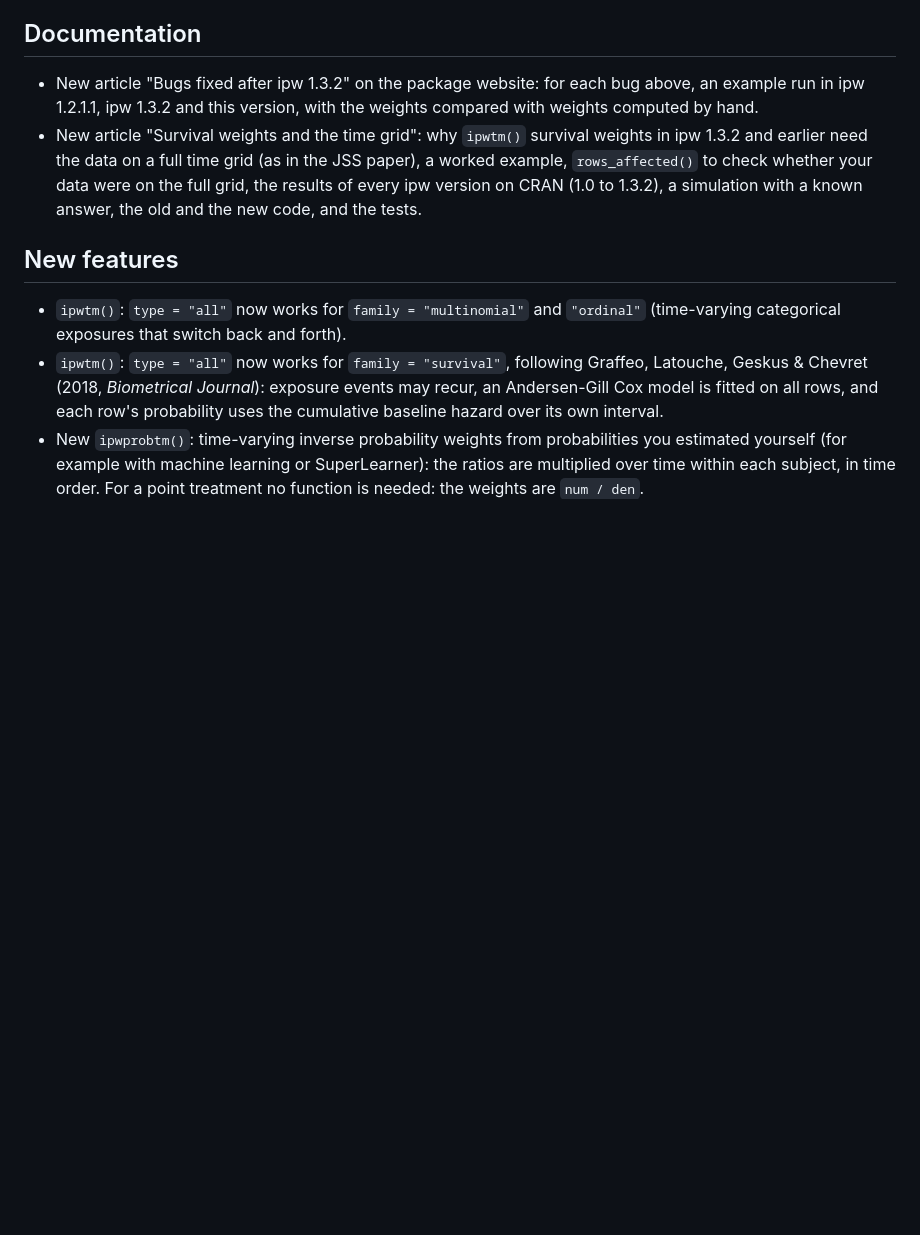
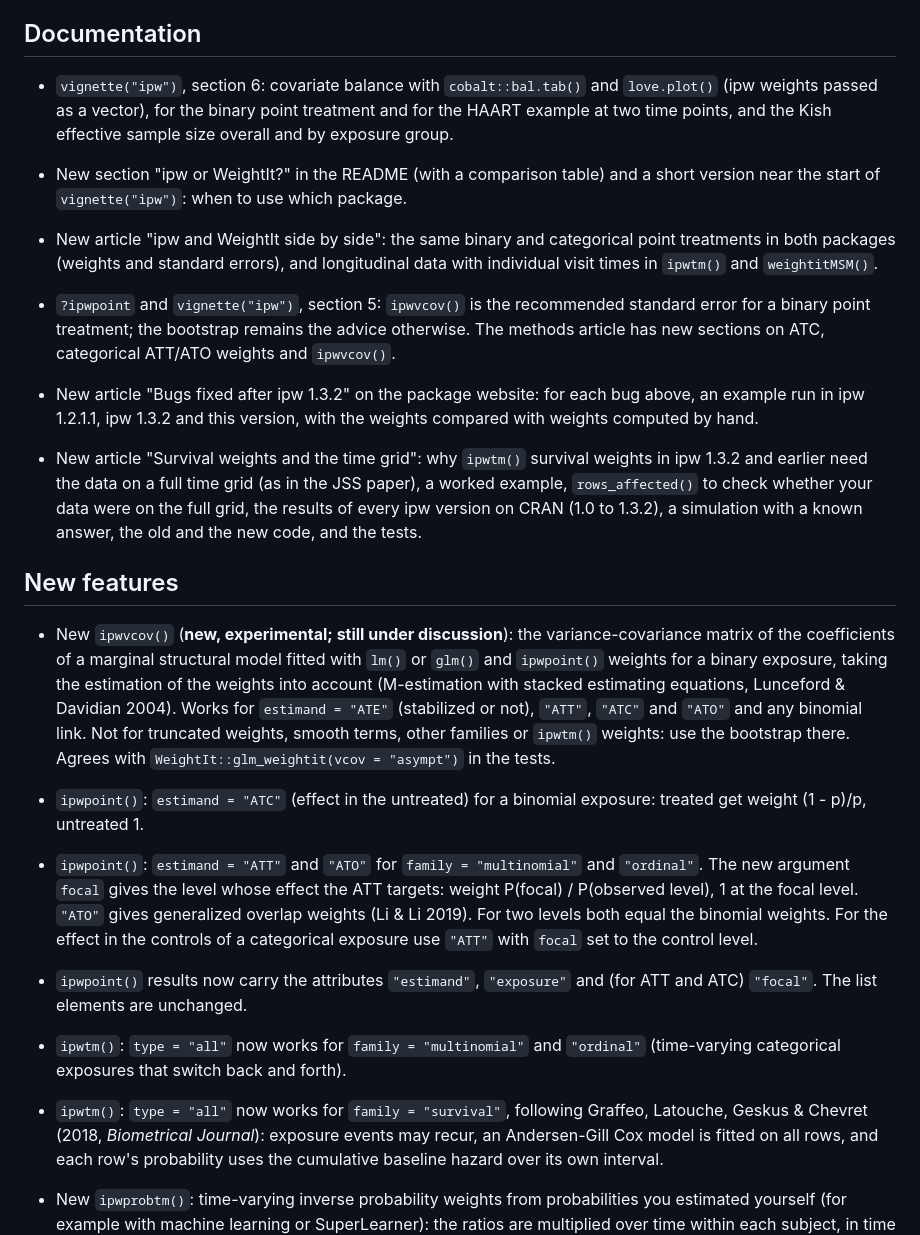
Before and after one commit to TranHung93/ipw, a Markdown page: NEWS.md, the part around the change. Rendered like a GitHub page; blank space fills up the shorter version.

Commit message:
NEWS: ATC, categorical ATT/ATO with focal, ipwvcov(), balance section, ipw or WeightIt, new article

```diff
--- a/NEWS.md
+++ b/NEWS.md
@@ -63,6 +63,22 @@
 
 ## Documentation
 
+* `vignette("ipw")`, section 6: covariate balance with `cobalt::bal.tab()` and
+  `love.plot()` (ipw weights passed as a vector), for the binary point
+  treatment and for the HAART example at two time points, and the Kish
+  effective sample size overall and by exposure group.
+* New section "ipw or WeightIt?" in the README (with a comparison table) and a
+  short version near the start of `vignette("ipw")`: when to use which
+  package.
+* New article "ipw and WeightIt side by side": the same binary and
+  categorical point treatments in both packages (weights and standard
+  errors), and longitudinal data with individual visit times in `ipwtm()`
+  and `weightitMSM()`.
+* `?ipwpoint` and `vignette("ipw")`, section 5: `ipwvcov()` is the
+  recommended standard error for a binary point treatment; the bootstrap
+  remains the advice otherwise. The methods article has new sections on
+  ATC, categorical ATT/ATO weights and `ipwvcov()`.
+
 * New article "Bugs fixed after ipw 1.3.2" on the package website: for each
   bug above, an example run in ipw 1.2.1.1, ipw 1.3.2 and this version, with
   the weights compared with weights computed by hand.
@@ -74,6 +90,26 @@
   tests.
 
 ## New features
+
+* New `ipwvcov()` (**new, experimental; still under discussion**): the
+  variance-covariance matrix of the coefficients of a marginal structural
+  model fitted with `lm()` or `glm()` and `ipwpoint()` weights for a binary
+  exposure, taking the estimation of the weights into account (M-estimation
+  with stacked estimating equations, Lunceford & Davidian 2004). Works for
+  `estimand = "ATE"` (stabilized or not), `"ATT"`, `"ATC"` and `"ATO"` and
+  any binomial link. Not for truncated weights, smooth terms, other families
+  or `ipwtm()` weights: use the bootstrap there. Agrees with
+  `WeightIt::glm_weightit(vcov = "asympt")` in the tests.
+* `ipwpoint()`: `estimand = "ATC"` (effect in the untreated) for a binomial
+  exposure: treated get weight (1 - p)/p, untreated 1.
+* `ipwpoint()`: `estimand = "ATT"` and `"ATO"` for `family = "multinomial"`
+  and `"ordinal"`. The new argument `focal` gives the level whose effect the
+  ATT targets: weight P(focal) / P(observed level), 1 at the focal level.
+  `"ATO"` gives generalized overlap weights (Li & Li 2019). For two levels
+  both equal the binomial weights. For the effect in the controls of a
+  categorical exposure use `"ATT"` with `focal` set to the control level.
+* `ipwpoint()` results now carry the attributes `"estimand"`, `"exposure"`
+  and (for ATT and ATC) `"focal"`. The list elements are unchanged.
 
 * `ipwtm()`: `type = "all"` now works for `family = "multinomial"` and
   `"ordinal"` (time-varying categorical exposures that switch back and forth).
```
